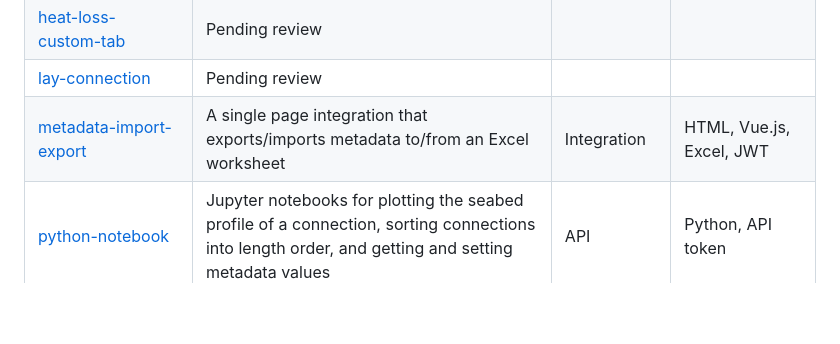
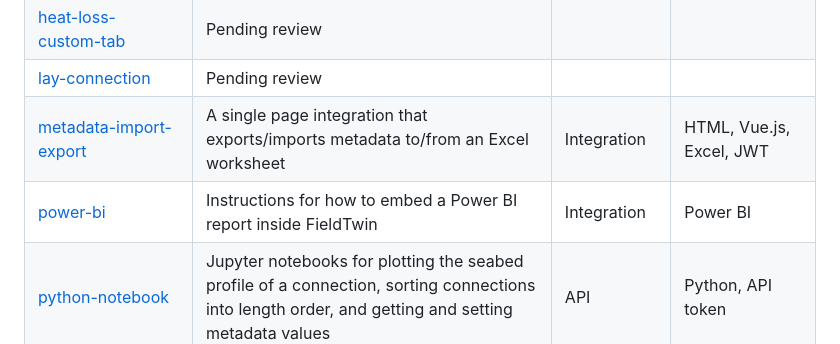
Before and after one commit to XvisionAS/FieldTwin-Integration-Demo, a Markdown page: README.md, the part around the change. Rendered like a GitHub page; blank space fills up the shorter version.

Commit message:
feat: add Power BI instructions

```diff
--- a/README.md
+++ b/README.md
@@ -26,6 +26,7 @@ You will find the following resources helpful:
 | [heat-loss-custom-tab](./heat-loss-custom-tab/) | Pending review | |
 | [lay-connection](./lay-connection/) | Pending review | |
 | [metadata-import-export](./metadata-import-export/) | A single page integration that exports/imports metadata to/from an Excel worksheet | Integration | HTML, Vue.js, Excel, JWT
+| [power-bi](./power-bi/) | Instructions for how to embed a Power BI report inside FieldTwin | Integration | Power BI
 | [python-notebook](./python-notebook/) | Jupyter notebooks for plotting the seabed profile of a connection, sorting connections into length order, and getting and setting metadata values | API | Python, API token
 | [python-tab](./python-tab/) | An integration that calls a serverless Python function to plot the seabed profile of a connection | Integration | HTML, Python, Serverless, JWT
 | [scripts/javascript](./scripts/javascript/) | Scripts to export a project layout and recreate it in an empty project | API | Javascript, Node.js, API token
```
Also changed, not shown: power-bi/README.md (added, +31 -0 lines), power-bi/screenshot-1.png (added), power-bi/screenshot-2.png (added), power-bi/screenshot-3.png (added), power-bi/screenshot-4.png (added), power-bi/screenshot-5.png (added).
